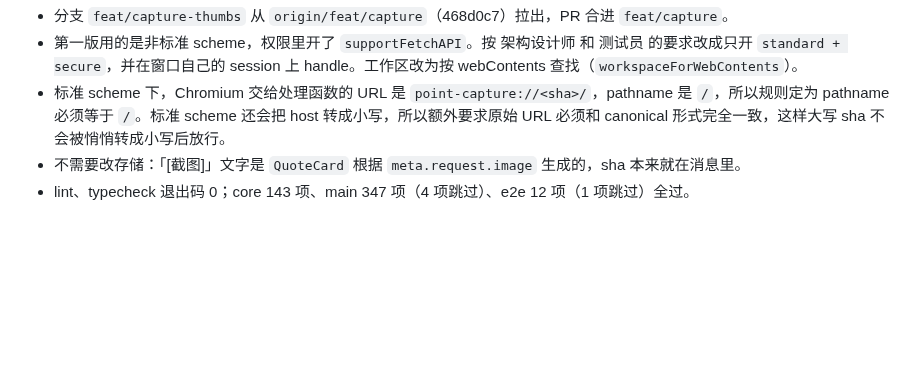
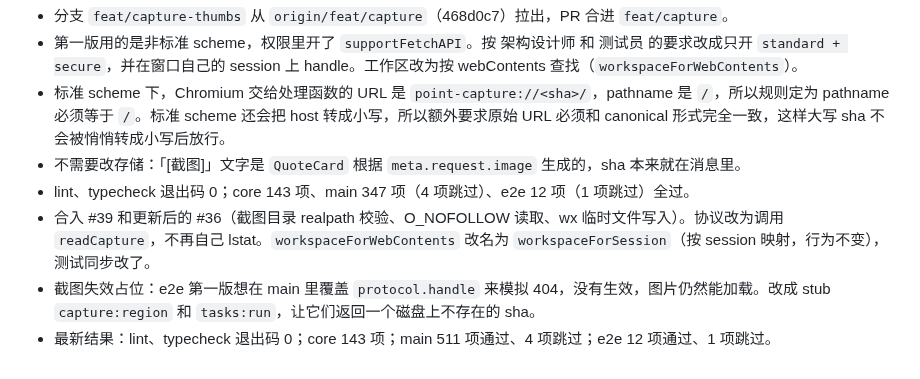
Before and after one commit to Sqhh99/Point, a Markdown page: docs/work-logs/2026-10-12-capture-thumbs.md, the part around the change. Drawn GitHub-style; blank space fills up the shorter version.

```diff
--- a/docs/work-logs/2026-10-12-capture-thumbs.md
+++ b/docs/work-logs/2026-10-12-capture-thumbs.md
@@ -5,3 +5,6 @@
 - 标准 scheme 下，Chromium 交给处理函数的 URL 是 `point-capture://<sha>/`，pathname 是 `/`，所以规则定为 pathname 必须等于 `/`。标准 scheme 还会把 host 转成小写，所以额外要求原始 URL 必须和 canonical 形式完全一致，这样大写 sha 不会被悄悄转成小写后放行。
 - 不需要改存储：「[截图]」文字是 `QuoteCard` 根据 `meta.request.image` 生成的，sha 本来就在消息里。
 - lint、typecheck 退出码 0；core 143 项、main 347 项（4 项跳过）、e2e 12 项（1 项跳过）全过。
+- 合入 #39 和更新后的 #36（截图目录 realpath 校验、O_NOFOLLOW 读取、wx 临时文件写入）。协议改为调用 `readCapture`，不再自己 lstat。`workspaceForWebContents` 改名为 `workspaceForSession`（按 session 映射，行为不变），测试同步改了。
+- 截图失效占位：e2e 第一版想在 main 里覆盖 `protocol.handle` 来模拟 404，没有生效，图片仍然能加载。改成 stub `capture:region` 和 `tasks:run`，让它们返回一个磁盘上不存在的 sha。
+- 最新结果：lint、typecheck 退出码 0；core 143 项；main 511 项通过、4 项跳过；e2e 12 项通过、1 项跳过。
```
Also changed, not shown: docs/pull-requests/2026-10-12-capture-thumbs.md (+6 -3 lines), docs/assets/pr/2026-10-12-capture-thumbs.png, 3 other files.
